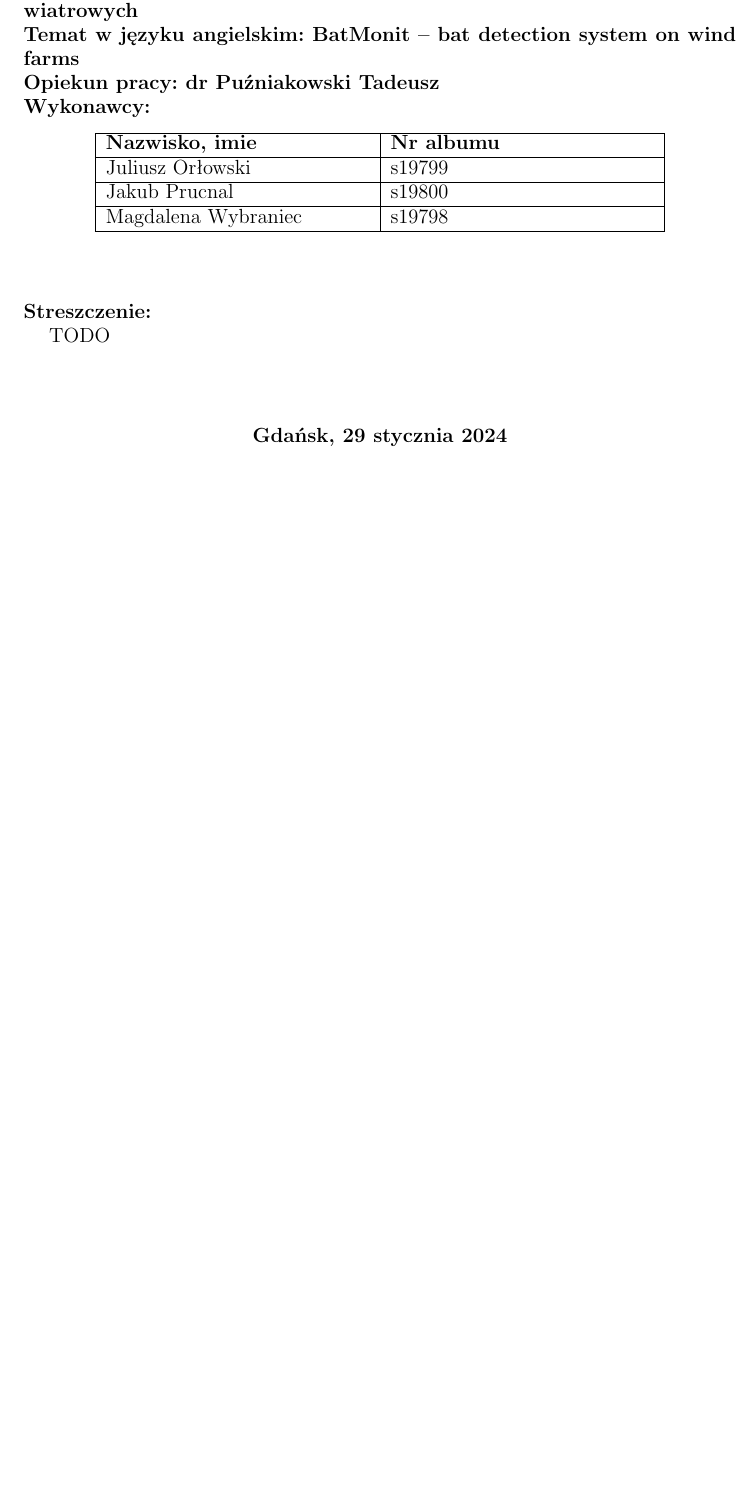
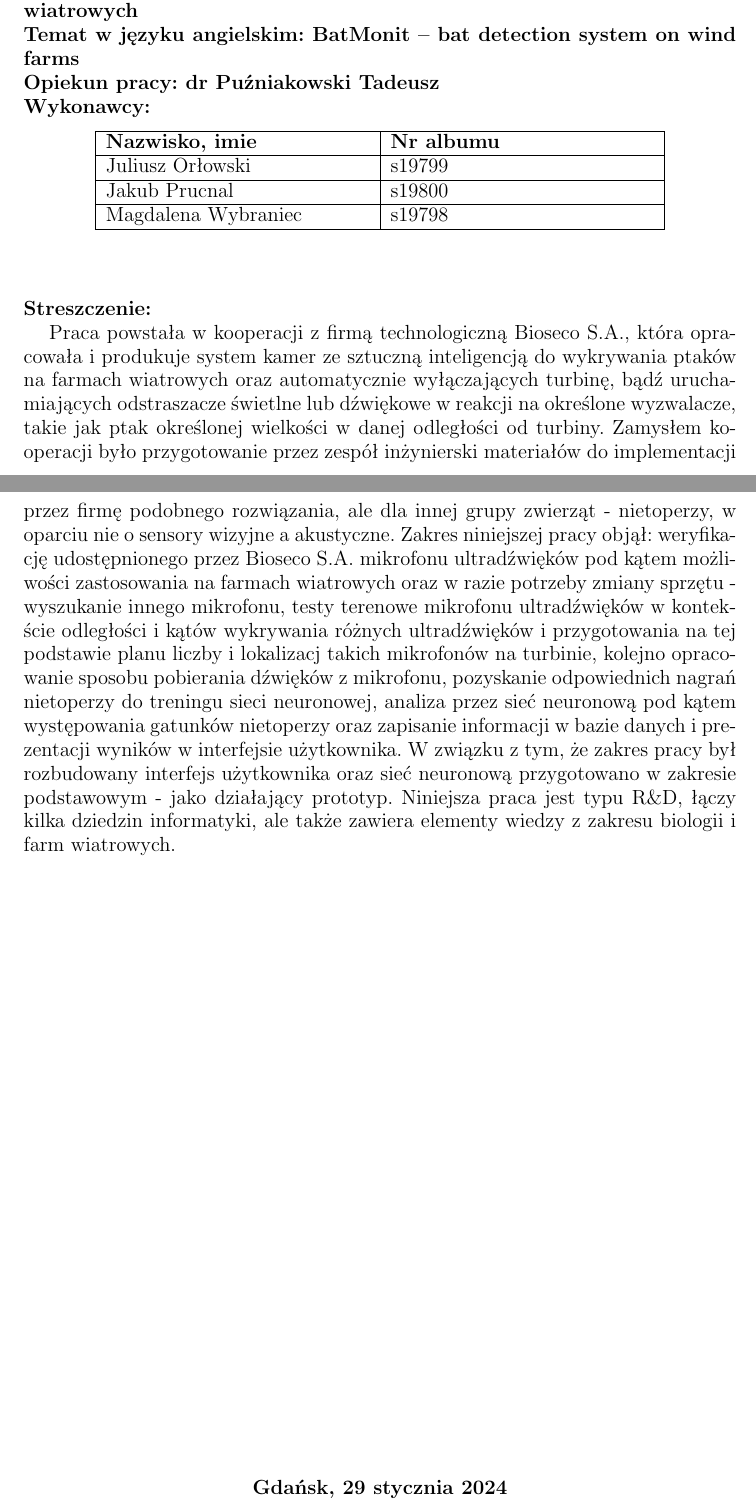
Before and after one commit to juliuszorlowski/BatmonitUI, a LaTeX thesis (pjatk_latex/engineer.tex): part of page 1 of 75 before the commit and two parts of pages 1 and 2 of 76 after it, the two joined at a grey line, cut so that both start at the same text, the shorter picture padded with empty space. Compiled offline with pdfLaTeX.

Commit message:
Streszczenie

```diff
--- a/pjatk_latex/engineer.tex
+++ b/pjatk_latex/engineer.tex
@@ -32,9 +32,8 @@ pochodzący z mikrofonu oraz rozpoznającego pojawienie się nietoperzy, zapisuj
 Czas trwania projektu jest ograniczony do momentu przekazania książki dyplomowej do dziekanatu uczelni PJATK. Ograniczona dostępność nagrań głosów nietoperzy typu full-spectrum – możliwa sytuacja gdy tworzenie projektu będzie odbywało się na podstawie nagrań przetworzonych. Aktywność nietoperzy ma miejsce od końca marca do października – w związku z tym brak możliwości nagrywania ich aktywności w trakcie semestru zimowego – a tym samym brak możliwości wykonania prób hardware’u przed kwietniem 2024.
 }
 \date{\today}
-\nabstract{TODO}
-
-
+\nabstract{
+  Praca powstała w kooperacji z firmą technologiczną Bioseco S.A., która opracowała i produkuje system kamer ze sztuczną inteligencją do wykrywania ptaków na farmach wiatrowych oraz automatycznie wyłączających turbinę, bądź uruchamiających odstraszacze świetlne lub dźwiękowe w reakcji na określone wyzwalacze, takie jak ptak określonej wielkości w danej odległości od turbiny. Zamysłem kooperacji było przygotowanie przez zespół inżynierski materiałów do implementacji przez firmę podobnego rozwiązania, ale dla innej grupy zwierząt - nietoperzy, w oparciu nie o sensory wizyjne a akustyczne. Zakres niniejszej pracy objął: weryfikację udostępnionego przez Bioseco S.A. mikrofonu ultradźwięków pod kątem możliwości zastosowania na farmach wiatrowych oraz w razie potrzeby zmiany sprzętu - wyszukanie innego mikrofonu, testy terenowe mikrofonu ultradźwięków w kontekście odległości i kątów wykrywania różnych ultradźwięków i przygotowania na tej podstawie planu liczby i lokalizacj takich mikrofonów na turbinie, kolejno opracowanie sposobu pobierania dźwięków z mikrofonu, pozyskanie odpowiednich nagrań nietoperzy do treningu sieci neuronowej, analiza przez sieć neuronową pod kątem występowania gatunków nietoperzy oraz zapisanie informacji w bazie danych i prezentacji wyników w interfejsie użytkownika. W związku z tym, że zakres pracy był rozbudowany interfejs użytkownika oraz sieć neuronową przygotowano w zakresie podstawowym - jako działający prototyp. Niniejsza praca jest typu R\&D, łączy kilka dziedzin informatyki, ale także zawiera elementy wiedzy z zakresu biologii i farm wiatrowych.}
 
 
 \begin{document}
```
Also changed, not shown: 1 other file.
